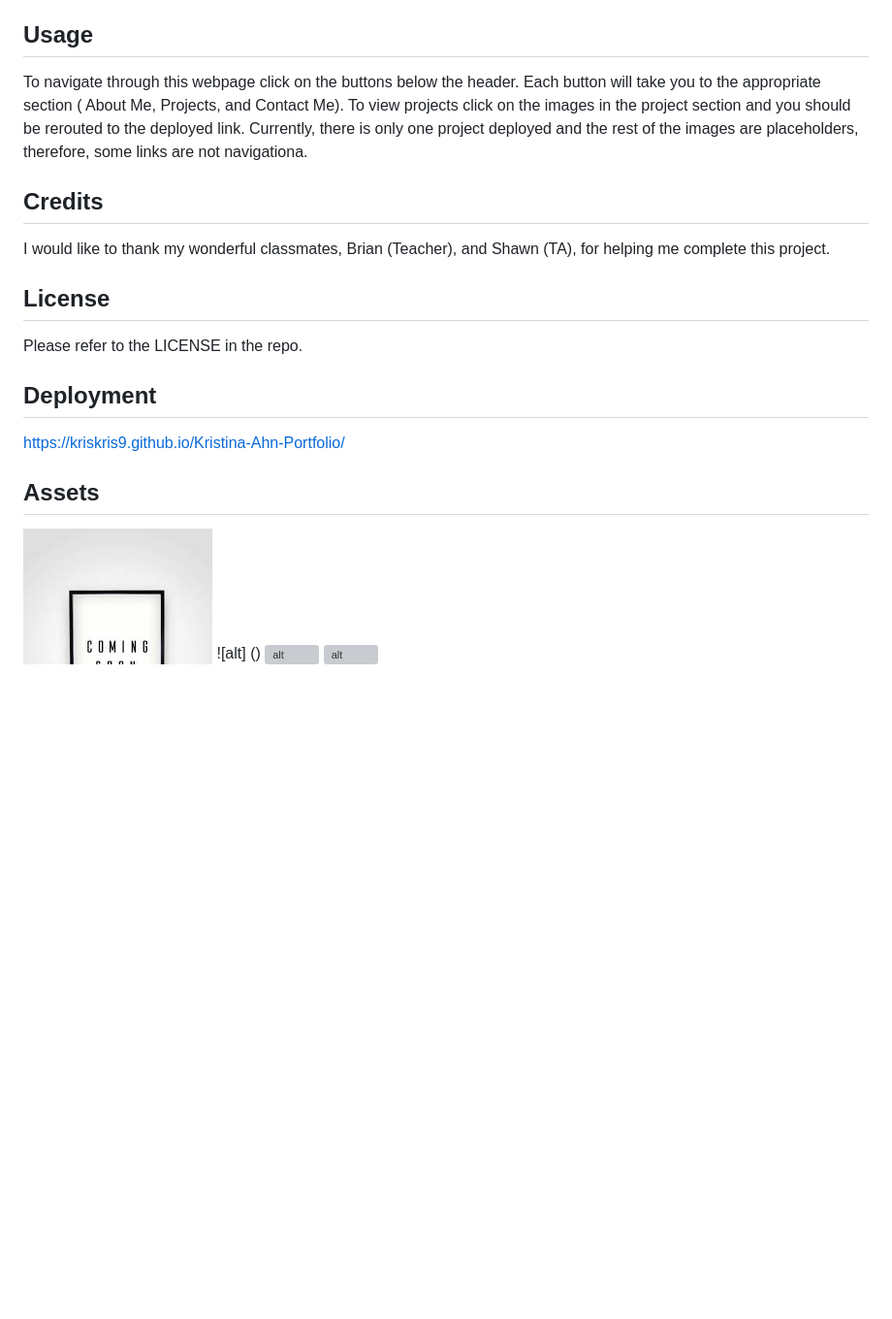
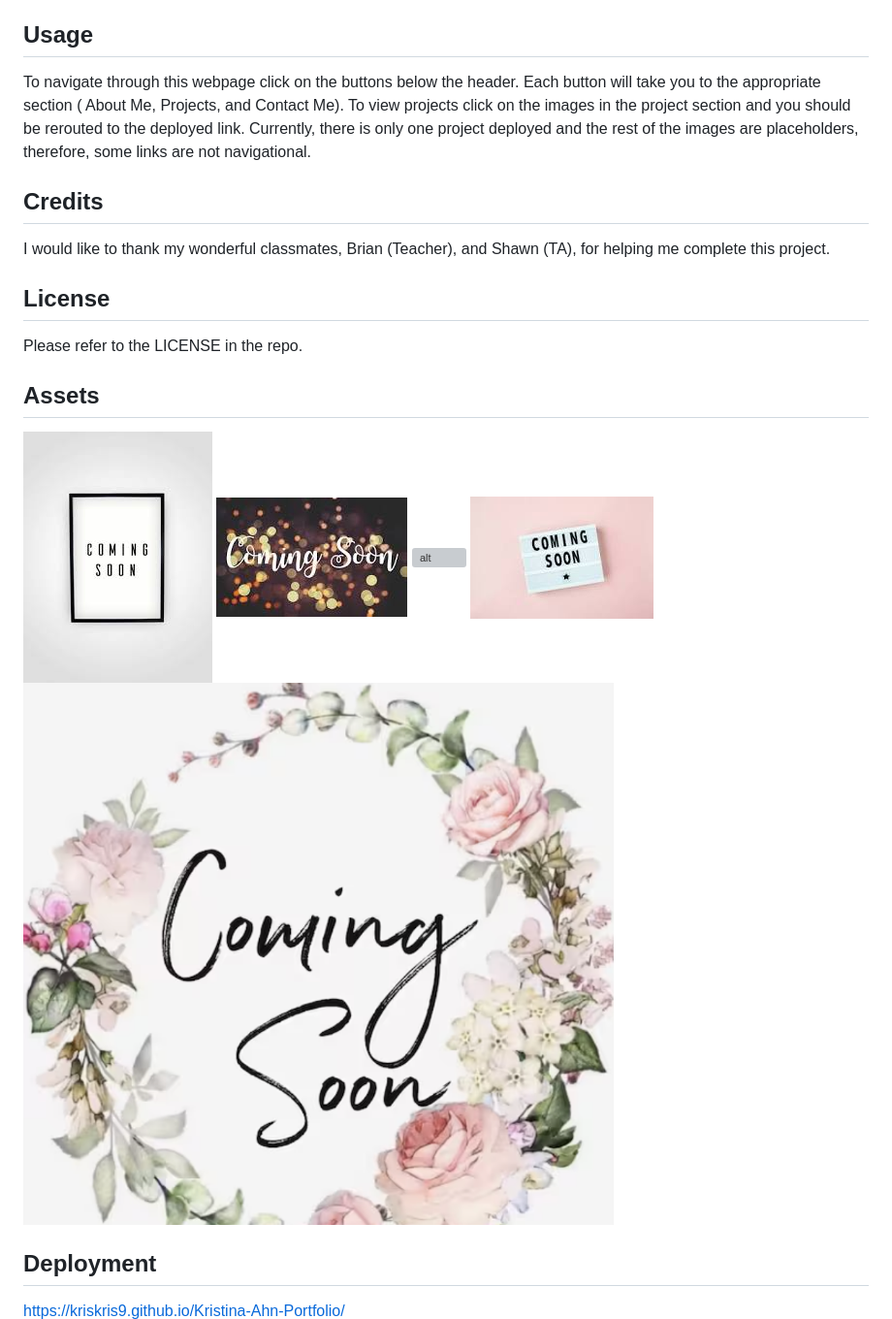
Before and after one commit to Kriskris9/Kristina-Ahn-Portfolio, a Markdown page: README.md, the part around the change. Shown: that part at 97% size. Drawn GitHub-style; pictures changed too: assets/comingsoon.png (added); blank space fills up the shorter version; grey boxes are pictures that could not be loaded.

Commit message:
finished assets section in README.md

```diff
--- a/README.md
+++ b/README.md
@@ -13,7 +13,7 @@ N/A
 
 ## Usage
 
-To navigate through this webpage click on the buttons below the header. Each button will take you to the appropriate section ( About Me, Projects, and Contact Me). To view projects click on the images in the project section and you should be rerouted to the deployed link. Currently, there is only one project deployed and the rest of the images are placeholders, therefore, some links are not navigationa.
+To navigate through this webpage click on the buttons below the header. Each button will take you to the appropriate section ( About Me, Projects, and Contact Me). To view projects click on the images in the project section and you should be rerouted to the deployed link. Currently, there is only one project deployed and the rest of the images are placeholders, therefore, some links are not navigational.
 
 ## Credits
 
@@ -24,14 +24,15 @@ I would like to thank my wonderful classmates, Brian (Teacher), and Shawn (TA),
 Please refer to the LICENSE in the repo.
 
 
-## Deployment
-
-https://kriskris9.github.io/Kristina-Ahn-Portfolio/
-
 
 ## Assets
 
 ![alt](/assets/images.jpg)
-![alt] ()
-![alt](./assets/images/Screenshot%202023-03-03%20at%204.13.41%20PM.png)
-![alt](./assets/images/Screenshot%202023-03-03%20at%204.14.05%20PM.png)
+![alt](/assets/download-1.jpg)
+![alt](/assets/IMG_4163.jpeg)
+![alt](/assets/download.jpg)
+![alt](/assets/comingsoon.png)
+
+## Deployment
+
+https://kriskris9.github.io/Kristina-Ahn-Portfolio/
```
